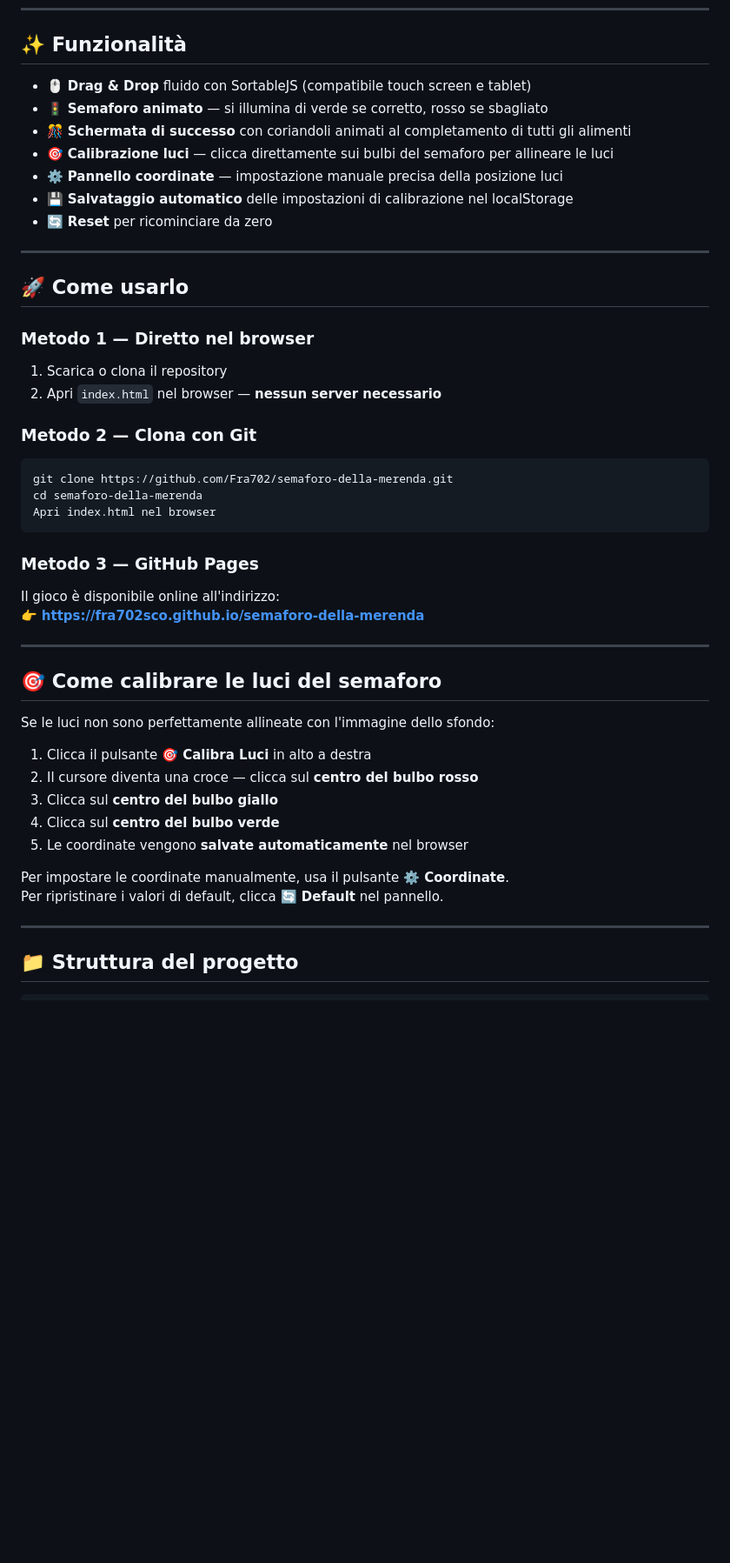
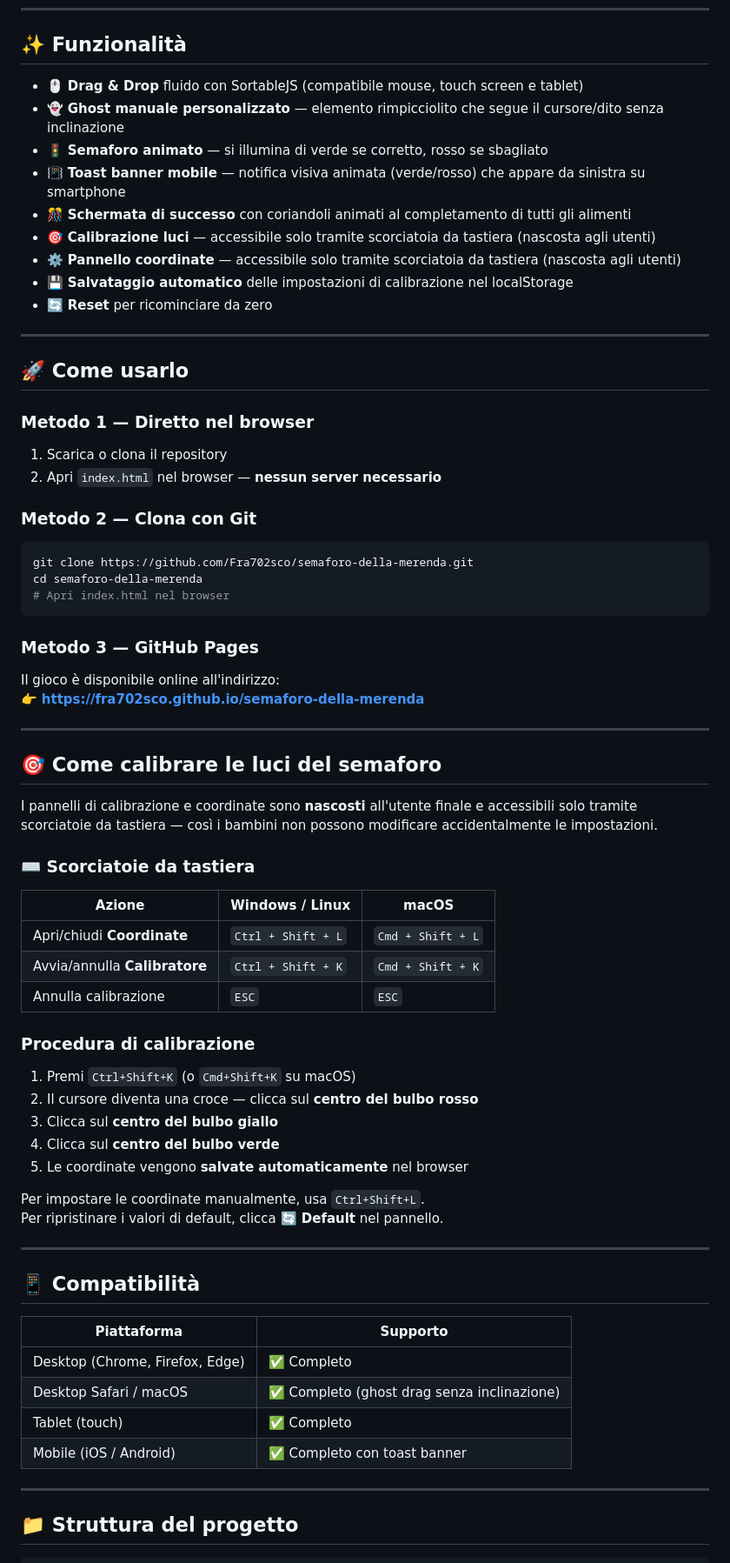
Before and after one commit to Fra702sco/semaforo-della-merenda, a Markdown page: README.md, the part around one of its changes. Shown at 87% size. Rendered like a GitHub page; blank space fills up the shorter version.

````diff
--- a/README.md
+++ b/README.md
@@ -35,11 +32,13 @@ imparando in modo divertente cosa è bene mangiare durante la merenda.
 
 ## ✨ Funzionalità
 
-- 🖱️ **Drag & Drop** fluido con SortableJS (compatibile touch screen e tablet)
+- 🖱️ **Drag & Drop** fluido con SortableJS (compatibile mouse, touch screen e tablet)
+- 👻 **Ghost manuale personalizzato** — elemento rimpicciolito che segue il cursore/dito senza inclinazione
 - 🚦 **Semaforo animato** — si illumina di verde se corretto, rosso se sbagliato
+- 📳 **Toast banner mobile** — notifica visiva animata (verde/rosso) che appare da sinistra su smartphone
 - 🎊 **Schermata di successo** con coriandoli animati al completamento di tutti gli alimenti
-- 🎯 **Calibrazione luci** — clicca direttamente sui bulbi del semaforo per allineare le luci
-- ⚙️ **Pannello coordinate** — impostazione manuale precisa della posizione luci
+- 🎯 **Calibrazione luci** — accessibile solo tramite scorciatoia da tastiera (nascosta agli utenti)
+- ⚙️ **Pannello coordinate** — accessibile solo tramite scorciatoia da tastiera (nascosta agli utenti)
 - 💾 **Salvataggio automatico** delle impostazioni di calibrazione nel localStorage
 - 🔄 **Reset** per ricominciare da zero
 
@@ -53,9 +52,9 @@ imparando in modo divertente cosa è bene mangiare durante la merenda.
 
 ### Metodo 2 — Clona con Git
 ```bash
-git clone https://github.com/Fra702/semaforo-della-merenda.git
+git clone https://github.com/Fra702sco/semaforo-della-merenda.git
 cd semaforo-della-merenda
-Apri index.html nel browser
+# Apri index.html nel browser
 ```
 
 ### Metodo 3 — GitHub Pages
@@ -66,16 +65,38 @@ Il gioco è disponibile online all'indirizzo:
 
 ## 🎯 Come calibrare le luci del semaforo
 
-Se le luci non sono perfettamente allineate con l'immagine dello sfondo:
+I pannelli di calibrazione e coordinate sono **nascosti** all'utente finale e accessibili
+solo tramite scorciatoie da tastiera — così i bambini non possono modificare accidentalmente
+le impostazioni.
 
-1. Clicca il pulsante **🎯 Calibra Luci** in alto a destra
+### ⌨️ Scorciatoie da tastiera
+
+| Azione | Windows / Linux | macOS |
+|---|---|---|
+| Apri/chiudi **Coordinate** | `Ctrl + Shift + L` | `Cmd + Shift + L` |
+| Avvia/annulla **Calibratore** | `Ctrl + Shift + K` | `Cmd + Shift + K` |
+| Annulla calibrazione | `ESC` | `ESC` |
+
+### Procedura di calibrazione
+1. Premi `Ctrl+Shift+K` (o `Cmd+Shift+K` su macOS)
 2. Il cursore diventa una croce — clicca sul **centro del bulbo rosso**
 3. Clicca sul **centro del bulbo giallo**
 4. Clicca sul **centro del bulbo verde**
 5. Le coordinate vengono **salvate automaticamente** nel browser
 
-Per impostare le coordinate manualmente, usa il pulsante **⚙️ Coordinate**.
+Per impostare le coordinate manualmente, usa `Ctrl+Shift+L`.
 Per ripristinare i valori di default, clicca **🔄 Default** nel pannello.
+
+---
+
+## 📱 Compatibilità
+
+| Piattaforma | Supporto |
+|---|---|
+| Desktop (Chrome, Firefox, Edge) | ✅ Completo |
+| Desktop Safari / macOS | ✅ Completo (ghost drag senza inclinazione) |
+| Tablet (touch) | ✅ Completo |
+| Mobile (iOS / Android) | ✅ Completo con toast banner |
 
 ---
 
````
Also changed, not shown: other parts of README.md (+23 -14 lines).
